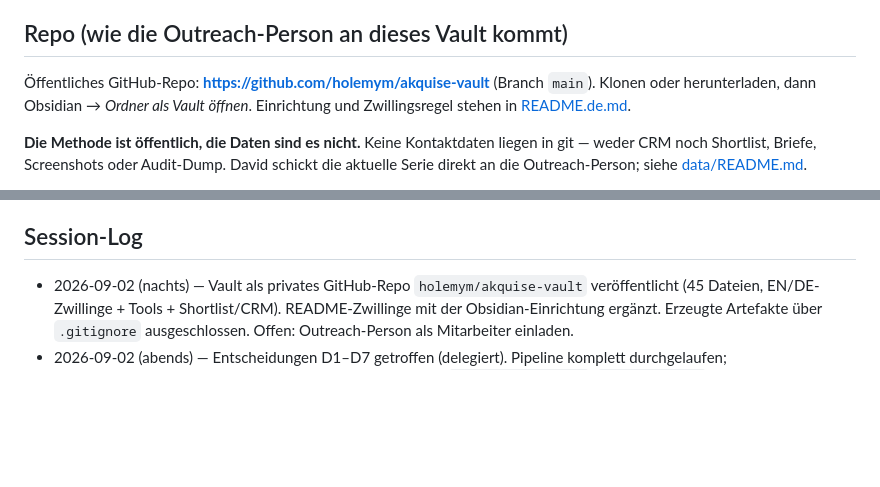
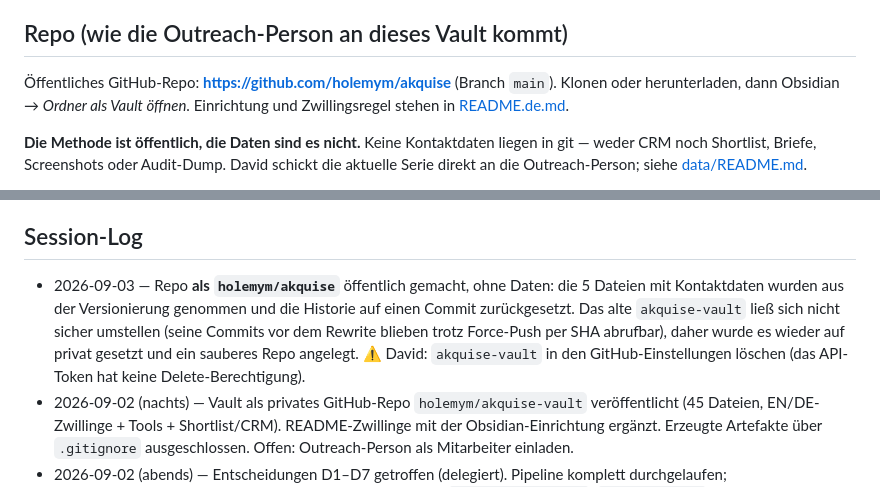
Before and after one commit to holemym/akquise, a Markdown page: HUB.de.md, 2 parts joined by grey strips. GitHub-like rendering; blank space fills up the shorter version.

Commit message:
Point docs at the public repo, record the visibility migration
Co-Authored-By: Claude Fable 5.1 <noreply@anthropic.com>

```diff
--- a/HUB.de.md
+++ b/HUB.de.md
@@ -8,7 +8,7 @@ Operatives Gehirn, um Wiener Betriebe zu finden, die Davids Leistungen brauchen,
 **Angelegt:** 2026-09-02 · **Status:** 🟢 Entscheidungen getroffen, Pipeline läuft durchgehend (Ernte → Audit → Score → Screenshots → Befund-Seiten → Briefe); Batch 1 wartet auf `config.json` (Adresse, Buchungslink, Name der Hilfskraft)
 
 ## Repo (wie die Outreach-Person an dieses Vault kommt)
-Öffentliches GitHub-Repo: **https://github.com/holemym/akquise-vault** (Branch `main`). Klonen oder herunterladen, dann Obsidian → *Ordner als Vault öffnen*. Einrichtung und Zwillingsregel stehen in [README.de.md](README.de.md).
+Öffentliches GitHub-Repo: **https://github.com/holemym/akquise** (Branch `main`). Klonen oder herunterladen, dann Obsidian → *Ordner als Vault öffnen*. Einrichtung und Zwillingsregel stehen in [README.de.md](README.de.md).
 
 **Die Methode ist öffentlich, die Daten sind es nicht.** Keine Kontaktdaten liegen in git — weder CRM noch Shortlist, Briefe, Screenshots oder Audit-Dump. David schickt die aktuelle Serie direkt an die Outreach-Person; siehe [data/README.md](data/README.md).
 
@@ -72,6 +72,7 @@ Jedes Dokument existiert zweimal: `X.md` (EN) ↔ `X.de.md` (DE); deutschsprachi
 - [ ] T5-4 Kennzahlen-Blatt (gesendet / geantwortet / Gespräche / Angebote / gewonnen) je Batch und Segment
 
 ## Session-Log
+- 2026-09-03 — Repo **als `holemym/akquise`** öffentlich gemacht, ohne Daten: die 5 Dateien mit Kontaktdaten wurden aus der Versionierung genommen und die Historie auf einen Commit zurückgesetzt. Das alte `akquise-vault` ließ sich nicht sicher umstellen (seine Commits vor dem Rewrite blieben trotz Force-Push per SHA abrufbar), daher wurde es wieder auf privat gesetzt und ein sauberes Repo angelegt. ⚠ David: `akquise-vault` in den GitHub-Einstellungen löschen (das API-Token hat keine Delete-Berechtigung).
 - 2026-09-02 (nachts) — Vault als privates GitHub-Repo `holemym/akquise-vault` veröffentlicht (45 Dateien, EN/DE-Zwillinge + Tools + Shortlist/CRM). README-Zwillinge mit der Obsidian-Einrichtung ergänzt. Erzeugte Artefakte über `.gitignore` ausgeschlossen. Offen: Outreach-Person als Mitarbeiter einladen.
 - 2026-09-02 (abends) — Entscheidungen D1–D7 getroffen (delegiert). Pipeline komplett durchgelaufen; Qualitätsdurchgang der Befunde; Batch-1-Material erzeugt: `data/SHORTLIST.md`, `site/b/*.html` (Befund-Seiten), `data/letters/*.pdf` + `BATCH.md`. Offen vor dem Druck: ⚠-Felder in `config.json`, Handprüfung durch die Hilfskraft, Vercel-Deploy von `site/`.
 - 2026-09-02 (später) — Vault zweisprachig gemacht: jedes Dokument hat einen EN/DE-Zwilling, `tools/sync_check.py` besteht 10/10. Ernte mit der Area-ID-Abfrage neu gestartet (Overpass-Spiegel liefen bei der Namenssuche in Timeouts); der abgekoppelte Runner `tools/run_all.py` prüft + bewertet, sobald das CSV da ist.
```
Also changed, not shown: HUB.md (+2 -1 lines).
